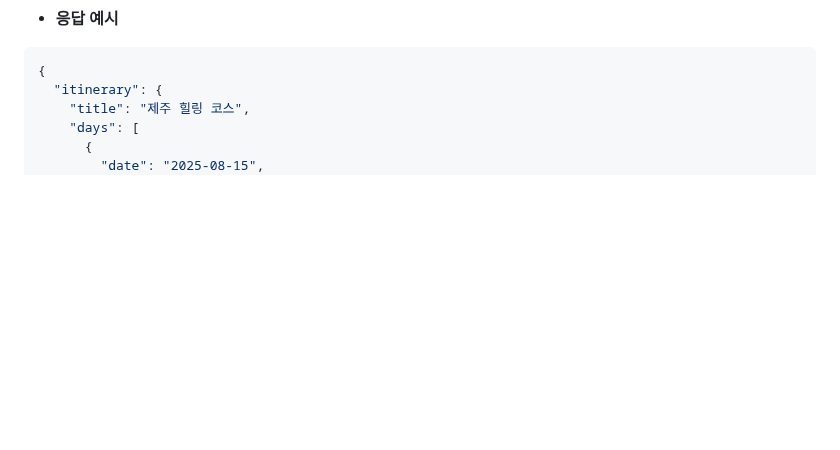
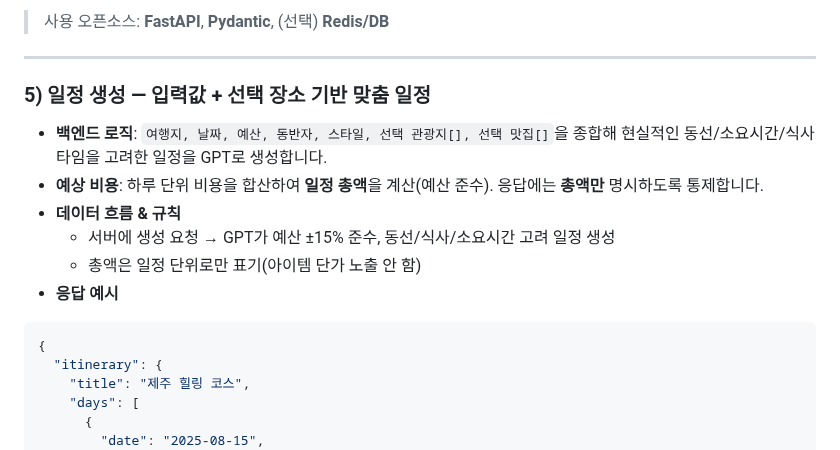
Before and after one commit to noproblemsu/JustGo-ai, a Markdown page: README.md, the part around one of its changes. GitHub-like rendering; blank space fills up the shorter version.

````diff
--- a/README.md
+++ b/README.md
@@ -112,3 +137,14 @@
+> 사용 오픈소스: **FastAPI**, **Pydantic**, (선택) **Redis/DB**
+
+---
+
+### 5) 일정 생성 — 입력값 + 선택 장소 기반 맞춤 일정
+
+* **백엔드 로직**: `여행지, 날짜, 예산, 동반자, 스타일, 선택 관광지[], 선택 맛집[]`을 종합해 현실적인 동선/소요시간/식사타임을 고려한 일정을 GPT로 생성합니다.
+* **예상 비용**: 하루 단위 비용을 합산하여 **일정 총액**을 계산(예산 준수). 응답에는 **총액만** 명시하도록 통제합니다.
+* **데이터 흐름 & 규칙**
+  * 서버에 생성 요청 → GPT가 예산 ±15% 준수, 동선/식사/소요시간 고려 일정 생성
+  * 총액은 일정 단위로만 표기(아이템 단가 노출 안 함)
 * **응답 예시**
 
 ```jsonc
````
Also changed, not shown: other parts of README.md (+109 -24 lines).
